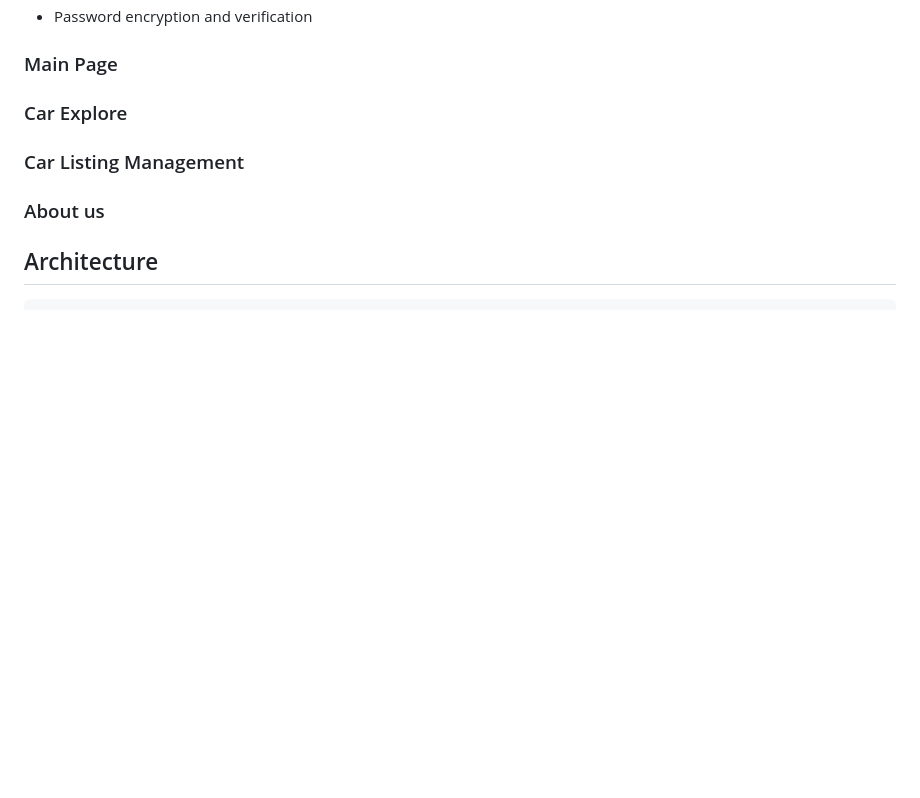
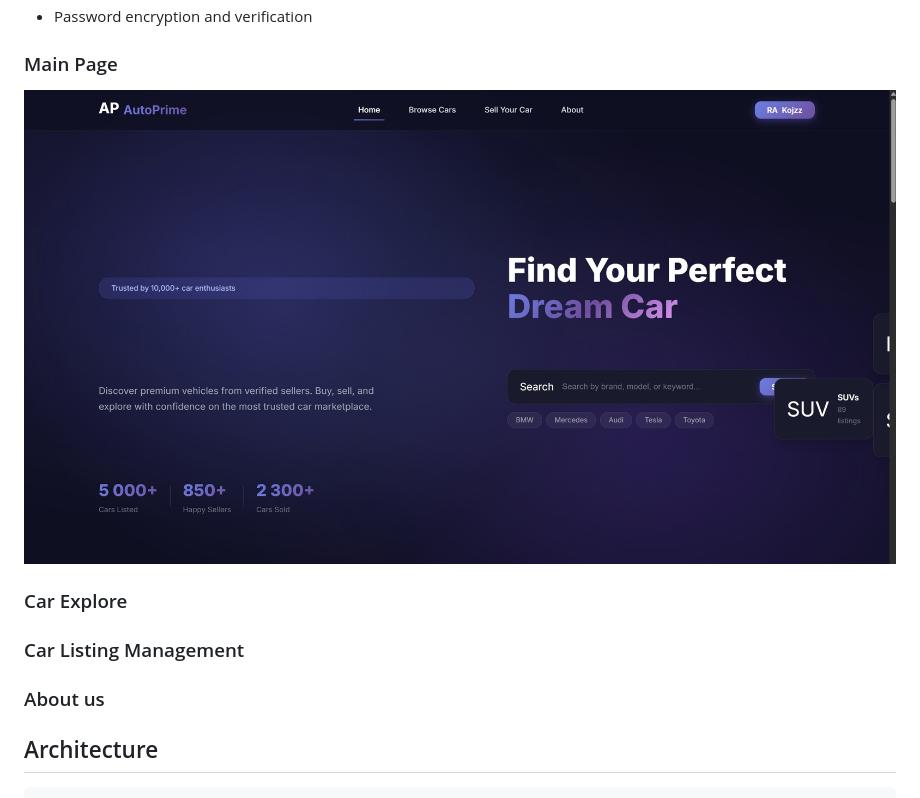
Before and after one commit to azhenissov/Car-Website, a Markdown page: README.md, the part around the change. GitHub-like rendering; blank space fills up the shorter version.

```diff
--- a/README.md
+++ b/README.md
@@ -40,7 +40,7 @@ A modern, scalable Node.js/Express backend for a car marketplace/rental platform
 -  Password encryption and verification
 
 ### Main Page
-
+![image alt](https://raw.githubusercontent.com/azhenissov/Car-Website/32aa0ad4d64626441a3c047817aa28d564a88db7/home%20page.jpg)
 
 ### Car Explore
 
```
